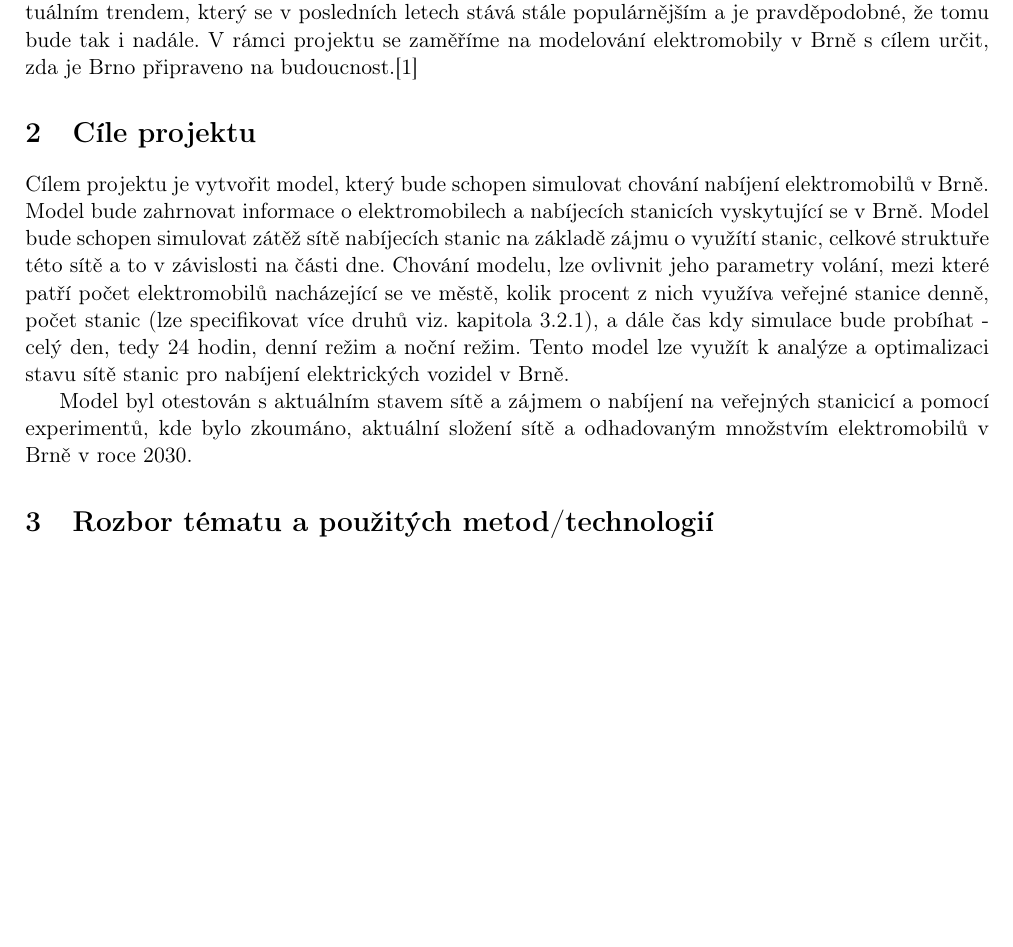
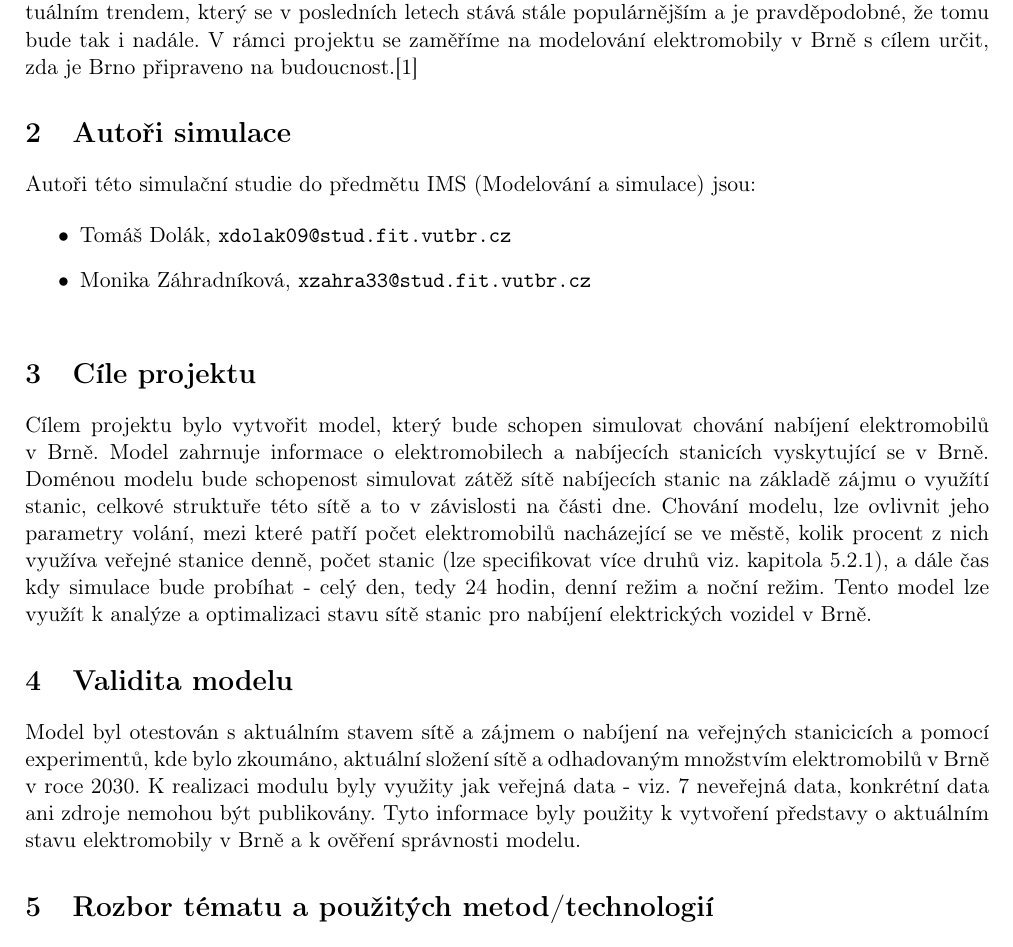
Before and after one commit to Doly02/ims-proj, a LaTeX document (docs/documentation.tex): part of page 3 of 16 before the commit and part of page 3 of 17 after it, cut so that both start at the same text, the shorter picture padded with empty space. Compiled offline with pdfLaTeX.

Commit message:
[Docs] Improves documentation.tex.

```diff
--- a/docs/documentation.tex
+++ b/docs/documentation.tex
@@ -55,10 +55,18 @@ který se v posledních letech stává stále populárnějším a je pravděpodo
 V rámci projektu se zaměříme na modelování elektromobily v Brně s cílem určit, zda je Brno připraveno
 na budoucnost.\cite{simlib_cpp}
 
+\section{Autoři simulace}
+Autoři této simulační studie do předmětu IMS (Modelování a simulace) jsou:
+
+\begin{itemize}
+    \item Tomáš Dolák, \href{mailto:xdolak09@stud.fit.vutbr.cz}{\texttt{xdolak09@stud.fit.vutbr.cz}}
+    \item Monika Záhradníková, \href{mailto:xzahra33@stud.fit.vutbr.cz}{\texttt{xzahra33@stud.fit.vutbr.cz}} \\
+\end{itemize}
+
 \section{Cíle projektu}
-Cílem projektu je vytvořit model, který bude schopen simulovat chování nabíjení elektromobilů
-v Brně. Model bude zahrnovat informace o elektromobilech a nabíjecích stanicích vyskytující se
-v Brně. Model bude schopen simulovat zátěž sítě nabíjecích stanic na základě zájmu o využítí
+Cílem projektu bylo vytvořit model, který bude schopen simulovat chování nabíjení elektromobilů
+v Brně. Model zahrnuje informace o elektromobilech a nabíjecích stanicích vyskytující se
+v Brně. Doménou modelu bude schopenost simulovat zátěž sítě nabíjecích stanic na základě zájmu o využítí
 stanic, celkové struktuře této sítě a to v závislosti na části dne. Chování modelu, lze ovlivnit
 jeho parametry volání, mezi které patří počet elektromobilů nacházející se ve městě, kolik
 procent z nich využíva veřejné stanice denně, počet stanic (lze specifikovat více druhů viz.
@@ -66,9 +74,13 @@ kapitola~\ref{sec:stanice}), a dále čas kdy simulace bude probíhat - celý de
 režim. Tento model lze využít k analýze a optimalizaci stavu sítě stanic pro nabíjení elektrických
 vozidel v Brně.
 
-Model byl otestován s aktuálním stavem sítě a zájmem o nabíjení na veřejných stanicicí a pomocí
+\section{Validita modelu}
+Model byl otestován s aktuálním stavem sítě a zájmem o nabíjení na veřejných stanicicích a pomocí
 experimentů, kde bylo zkoumáno, aktuální složení sítě a odhadovaným množstvím elektromobilů v Brně
-v roce 2030.
+v roce 2030. K realizaci modulu byly využity jak veřejná data - viz. \ref{sec:zdroje} neveřejná data,
+konkrétní data ani zdroje nemohou být publikovány. Tyto informace byly použity k vytvoření představy
+o aktuálním stavu elektromobily v Brně a k ověření správnosti modelu.
+
 \section{Rozbor tématu a použitých metod/technologií}
 Pro korektní modelování elektromobility je potřeba si nejprve uvědomit, jak elektromobily fungují,
 jaké jsou jejich vlastnosti/parametry, jelikož, elektrická vozidla budou v modelu představovat transakce.
```
Also changed, not shown: docs/documentation.pdf, docs/documentation.tex (1 more changed lines).
